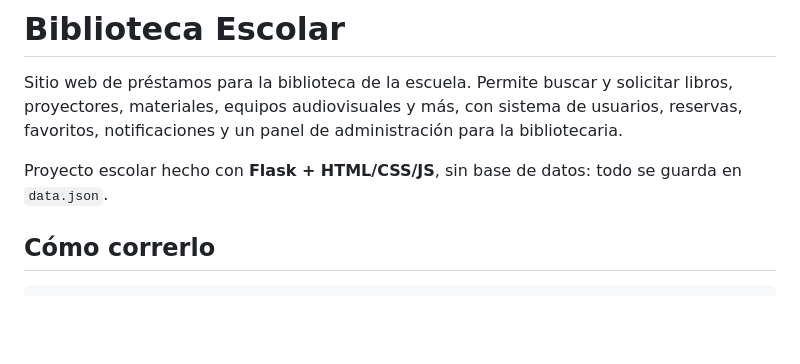
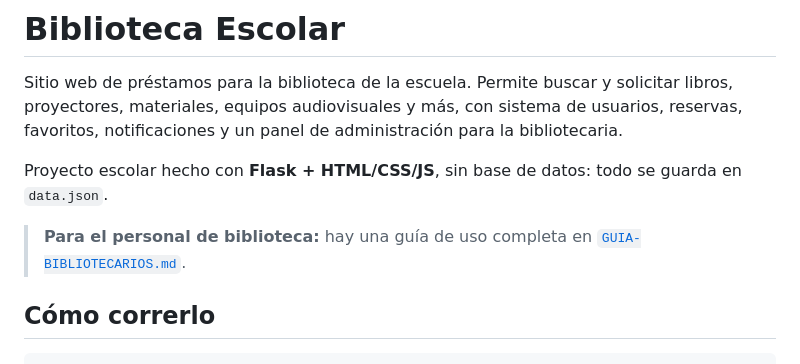
Before and after one commit to renzipego-cpu/Biblio, a Markdown page: README.md, the part around the change. Drawn GitHub-style; blank space fills up the shorter version.

Commit message:
Guia de uso para bibliotecarios

```diff
--- a/README.md
+++ b/README.md
@@ -3,6 +3,8 @@
 Sitio web de préstamos para la biblioteca de la escuela. Permite buscar y solicitar libros, proyectores, materiales, equipos audiovisuales y más, con sistema de usuarios, reservas, favoritos, notificaciones y un panel de administración para la bibliotecaria.
 
 Proyecto escolar hecho con **Flask + HTML/CSS/JS**, sin base de datos: todo se guarda en `data.json`.
+
+> **Para el personal de biblioteca:** hay una guía de uso completa en [`GUIA-BIBLIOTECARIOS.md`](GUIA-BIBLIOTECARIOS.md).
 
 ## Cómo correrlo
 
```
Also changed, not shown: GUIA-BIBLIOTECARIOS.md (added, +217 -0 lines).
